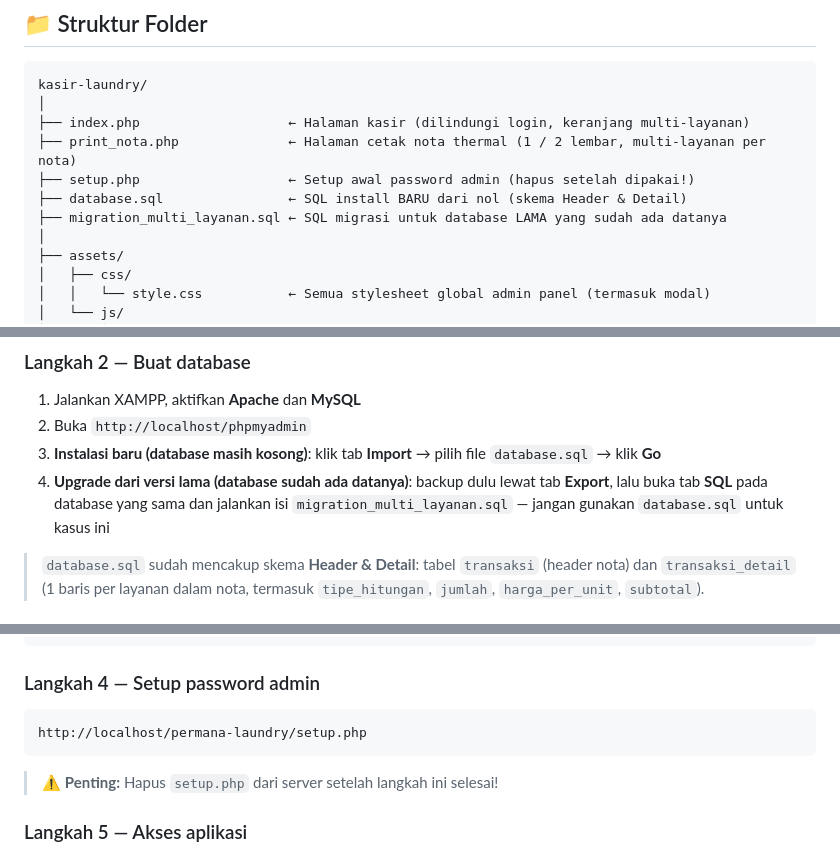
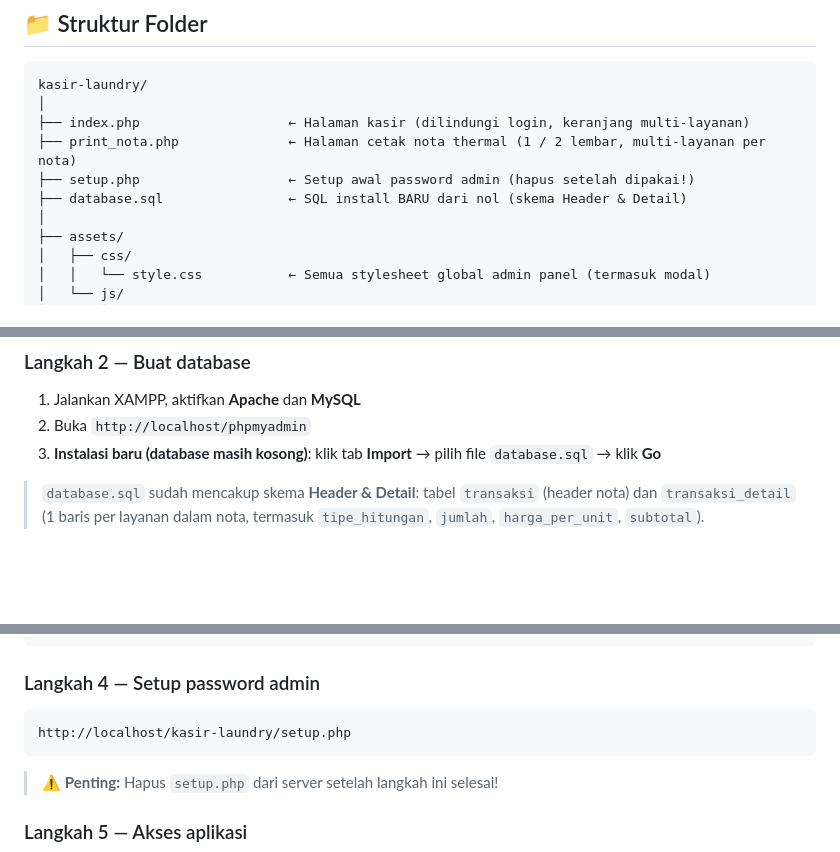
Before and after one commit to DefarelLabs/kasir-laundry, a Markdown page: README.md, 3 parts joined by grey strips. Rendered like a GitHub page; blank space fills up the shorter version.

Commit message:
feat: update README.md to remove outdated migration instructions and correct setup URL

````diff
--- a/README.md
+++ b/README.md
@@ -75,7 +75,6 @@ kasir-laundry/
 ├── print_nota.php              ← Halaman cetak nota thermal (1 / 2 lembar, multi-layanan per nota)
 ├── setup.php                   ← Setup awal password admin (hapus setelah dipakai!)
 ├── database.sql                ← SQL install BARU dari nol (skema Header & Detail)
-├── migration_multi_layanan.sql ← SQL migrasi untuk database LAMA yang sudah ada datanya
 │
 ├── assets/
 │   ├── css/
@@ -118,7 +117,6 @@ C:\xampp\htdocs\kasir-laundry\
 1. Jalankan XAMPP, aktifkan **Apache** dan **MySQL**
 2. Buka `http://localhost/phpmyadmin`
 3. **Instalasi baru (database masih kosong)**: klik tab **Import** → pilih file `database.sql` → klik **Go**
-4. **Upgrade dari versi lama (database sudah ada datanya)**: backup dulu lewat tab **Export**, lalu buka tab **SQL** pada database yang sama dan jalankan isi `migration_multi_layanan.sql` — jangan gunakan `database.sql` untuk kasus ini
 
 > `database.sql` sudah mencakup skema **Header & Detail**: tabel `transaksi` (header nota) dan `transaksi_detail` (1 baris per layanan dalam nota, termasuk `tipe_hitungan`, `jumlah`, `harga_per_unit`, `subtotal`).
 
@@ -136,7 +134,7 @@ define('DB_NAME', 'db_kasir_laundry');
 ### Langkah 4 — Setup password admin
 
 ```
-http://localhost/permana-laundry/setup.php
+http://localhost/kasir-laundry/setup.php
 ```
 
 > ⚠️ **Penting:** Hapus `setup.php` dari server setelah langkah ini selesai!
````
